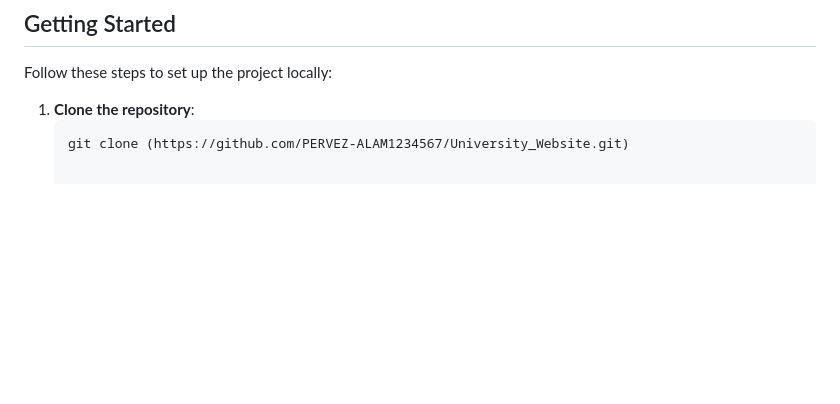
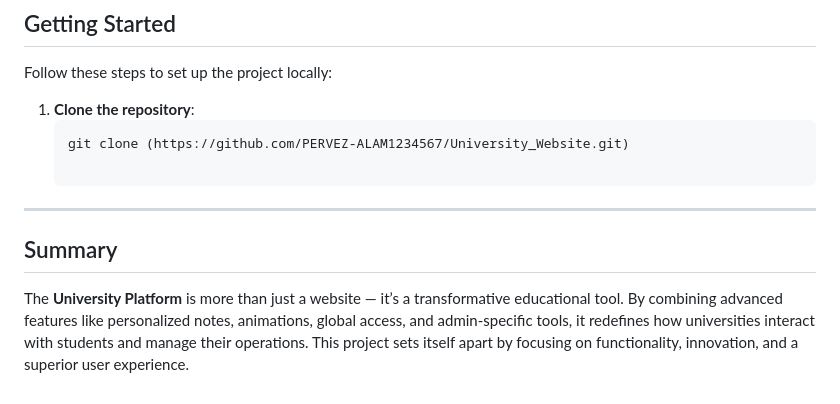
Before and after one commit to PERVEZ-ALAM1234567/University_Website, a Markdown page: README.md, the part around the change. Drawn GitHub-style; blank space fills up the shorter version.

````diff
--- a/README.md
+++ b/README.md
@@ -71,3 +71,9 @@ Follow these steps to set up the project locally:
 1. **Clone the repository**:
    ```bash
    git clone (https://github.com/PERVEZ-ALAM1234567/University_Website.git)
+
+---
+
+## Summary
+
+The **University Platform** is more than just a website — it’s a transformative educational tool. By combining advanced features like personalized notes, animations, global access, and admin-specific tools, it redefines how universities interact with students and manage their operations. This project sets itself apart by focusing on functionality, innovation, and a superior user experience.
````
